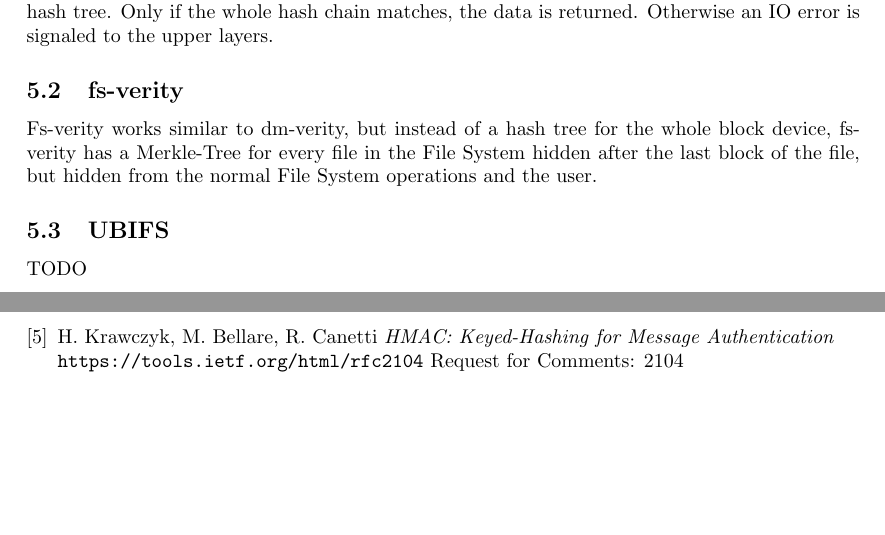
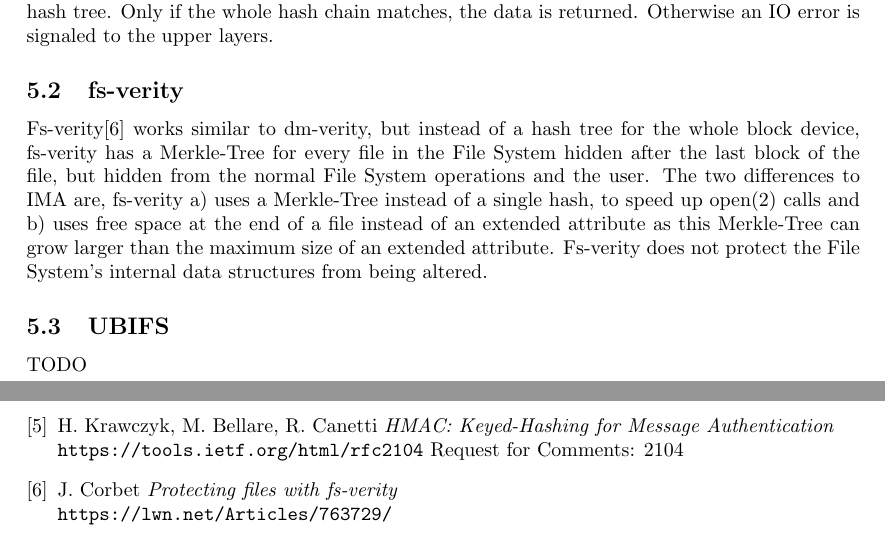
Before and after one commit to morbidrsa/btrfs-integrity-paper, a LaTeX paper (paper.tex): two parts of pages 7 and 8 of 8, joined at a grey line, cut so that both start at the same text, the shorter picture padded with empty space. Compiled offline with pdfLaTeX.

Commit message:
Update fs-verity section.

```diff
--- a/paper.tex
+++ b/paper.tex
@@ -241,10 +241,15 @@ chain matches, the data is returned. Otherwise an IO error is signaled to the
 upper layers.
 
 \subsection{fs-verity}
-Fs-verity works similar to dm-verity, but instead of a hash tree for the whole
-block device, fs-verity has a Merkle-Tree for every file in the File System
-hidden after the last block of the file, but hidden from the normal
-File System operations and the user.
+Fs-verity\cite{FS-VERITY} works similar to dm-verity, but instead of a hash
+tree for the whole block device, fs-verity has a Merkle-Tree for every file in
+the File System hidden after the last block of the file, but hidden from the
+normal File System operations and the user. The two differences to IMA are,
+fs-verity a) uses a Merkle-Tree instead of a single hash, to speed up open(2)
+calls and b) uses free space at the end of a file instead of an extended
+attribute as this Merkle-Tree can grow larger than the maximum size of an
+extended attribute. Fs-verity does not protect the File System's internal data
+structures from being altered.
 
 \subsection{UBIFS}
 TODO
@@ -276,5 +281,9 @@ TODO
 	\textit{HMAC: Keyed-Hashing for Message Authentication}
 	\\\texttt{\href{https://tools.ietf.org/html/rfc2104}{https://tools.ietf.org/html/rfc2104}}
 	Request for Comments: 2104
+\bibitem{FS-VERITY}
+	J. Corbet
+	\textit{Protecting files with fs-verity}
+	\\\texttt{\href{https://lwn.net/Articles/763729/}{https://lwn.net/Articles/763729/}}
 \end{thebibliography}
 \end{document}
```
